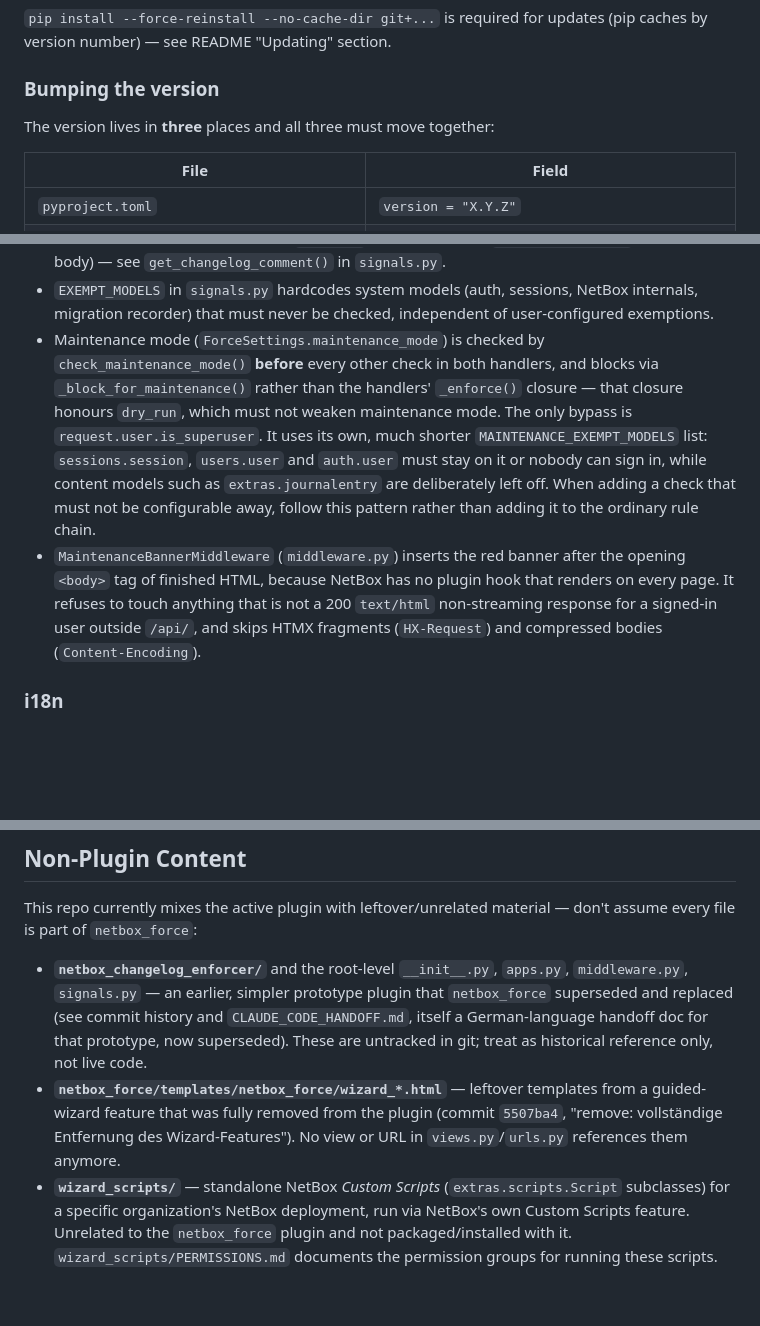
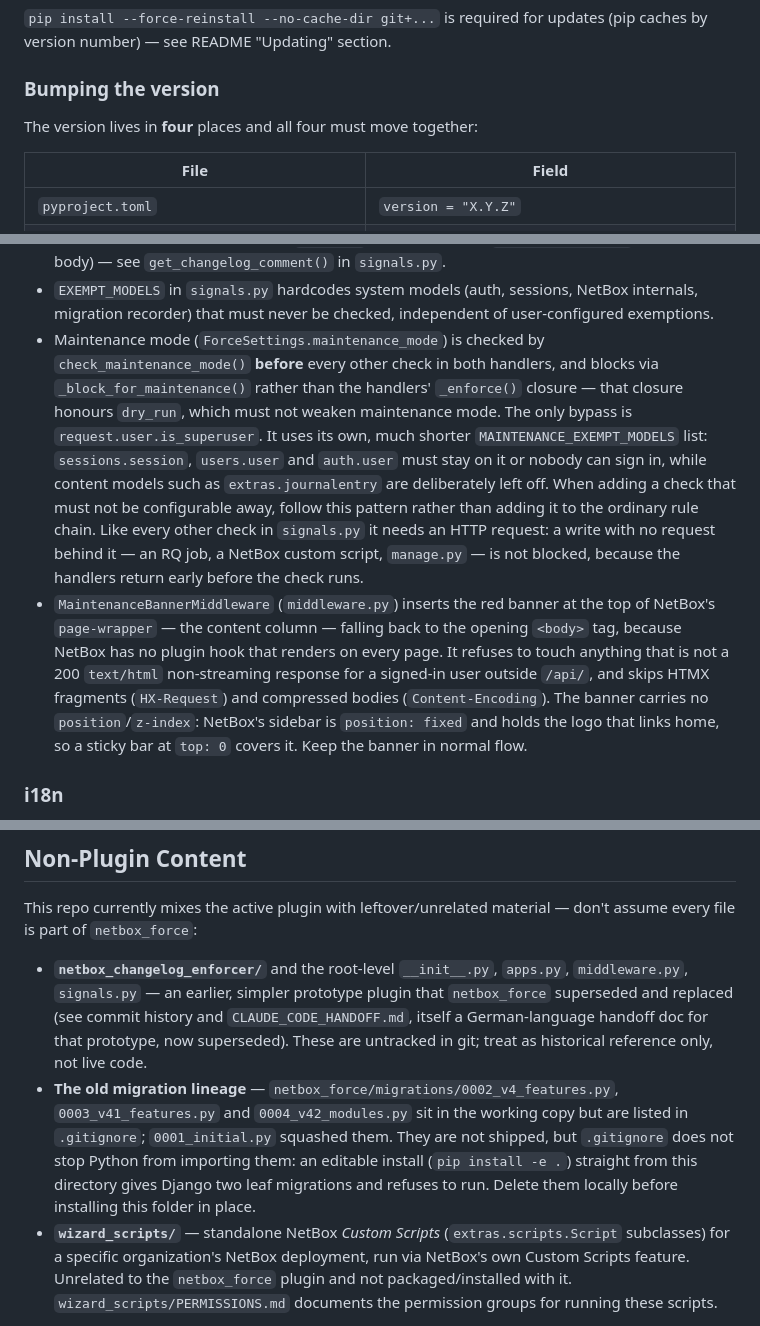
Before and after one commit to Gasi-Code/netbox-force, a Markdown page: CLAUDE.md, 3 parts joined by grey strips. Drawn GitHub-style; blank space fills up the shorter version.

Commit message:
docs: write down what the banner must not do, and what maintenance mode misses
Three corrections to the guidance file. The banner section said "after the
opening body tag" and did not say why it carries no positioning, which is
exactly the mistake that shipped. The maintenance-mode section did not say that
the check needs an HTTP request, so a write from an RQ job, a custom script or
manage.py is not blocked. And the leftover wizard templates it warned about
were removed some time ago; the real leftover is the pre-squash migration
lineage, which is gitignored but still importable and breaks an editable
install from this directory.

Co-Authored-By: Claude Opus 5 <noreply@anthropic.com>
Claude-Session: https://claude.ai/code/session_01W7isA8ktRyZpJMsbT2G5Zv

```diff
--- a/CLAUDE.md
+++ b/CLAUDE.md
@@ -24,7 +24,7 @@ pytest                                # runs netbox_force/tests/ (per pyproject.
 
 ### Bumping the version
 
-The version lives in **three** places and all three must move together:
+The version lives in **four** places and all four must move together:
 
 | File | Field |
 |---|---|
@@ -67,8 +67,8 @@ HTTP Request → RequestContextMiddleware (thread-local request storage)
 - Violations are not written inside the signal handler — `AbortRequest` triggers a DB rollback that would also roll back a `Violation.objects.create()` call made there. Instead, `middleware.queue_pending_violation()` buffers violation dicts in thread-local storage, and `RequestContextMiddleware._flush_pending_violations()` writes them (and fires webhooks) **after** the view returns, outside `transaction.atomic()`. Any new violation-reason code path must use this queue, not a direct `Violation.objects.create()`.
 - Changelog comment is read from `comments` (UI form field) or `changelog_message` (API JSON body) — see `get_changelog_comment()` in `signals.py`.
 - `EXEMPT_MODELS` in `signals.py` hardcodes system models (auth, sessions, NetBox internals, migration recorder) that must never be checked, independent of user-configured exemptions.
-- Maintenance mode (`ForceSettings.maintenance_mode`) is checked by `check_maintenance_mode()` **before** every other check in both handlers, and blocks via `_block_for_maintenance()` rather than the handlers' `_enforce()` closure — that closure honours `dry_run`, which must not weaken maintenance mode. The only bypass is `request.user.is_superuser`. It uses its own, much shorter `MAINTENANCE_EXEMPT_MODELS` list: `sessions.session`, `users.user` and `auth.user` must stay on it or nobody can sign in, while content models such as `extras.journalentry` are deliberately left off. When adding a check that must not be configurable away, follow this pattern rather than adding it to the ordinary rule chain.
-- `MaintenanceBannerMiddleware` (`middleware.py`) inserts the red banner after the opening `<body>` tag of finished HTML, because NetBox has no plugin hook that renders on every page. It refuses to touch anything that is not a 200 `text/html` non-streaming response for a signed-in user outside `/api/`, and skips HTMX fragments (`HX-Request`) and compressed bodies (`Content-Encoding`).
+- Maintenance mode (`ForceSettings.maintenance_mode`) is checked by `check_maintenance_mode()` **before** every other check in both handlers, and blocks via `_block_for_maintenance()` rather than the handlers' `_enforce()` closure — that closure honours `dry_run`, which must not weaken maintenance mode. The only bypass is `request.user.is_superuser`. It uses its own, much shorter `MAINTENANCE_EXEMPT_MODELS` list: `sessions.session`, `users.user` and `auth.user` must stay on it or nobody can sign in, while content models such as `extras.journalentry` are deliberately left off. When adding a check that must not be configurable away, follow this pattern rather than adding it to the ordinary rule chain. Like every other check in `signals.py` it needs an HTTP request: a write with no request behind it — an RQ job, a NetBox custom script, `manage.py` — is not blocked, because the handlers return early before the check runs.
+- `MaintenanceBannerMiddleware` (`middleware.py`) inserts the red banner at the top of NetBox's `page-wrapper` — the content column — falling back to the opening `<body>` tag, because NetBox has no plugin hook that renders on every page. It refuses to touch anything that is not a 200 `text/html` non-streaming response for a signed-in user outside `/api/`, and skips HTMX fragments (`HX-Request`) and compressed bodies (`Content-Encoding`). The banner carries no `position`/`z-index`: NetBox's sidebar is `position: fixed` and holds the logo that links home, so a sticky bar at `top: 0` covers it. Keep the banner in normal flow.
 
 ### i18n
 
@@ -91,7 +91,7 @@ Language is a per-installation DB setting (`ForceSettings.language`), not a per-
 This repo currently mixes the active plugin with leftover/unrelated material — don't assume every file is part of `netbox_force`:
 
 - **`netbox_changelog_enforcer/`** and the root-level `__init__.py`, `apps.py`, `middleware.py`, `signals.py` — an earlier, simpler prototype plugin that `netbox_force` superseded and replaced (see commit history and `CLAUDE_CODE_HANDOFF.md`, itself a German-language handoff doc for that prototype, now superseded). These are untracked in git; treat as historical reference only, not live code.
-- **`netbox_force/templates/netbox_force/wizard_*.html`** — leftover templates from a guided-wizard feature that was fully removed from the plugin (commit `5507ba4`, "remove: vollständige Entfernung des Wizard-Features"). No view or URL in `views.py`/`urls.py` references them anymore.
+- **The old migration lineage** — `netbox_force/migrations/0002_v4_features.py`, `0003_v41_features.py` and `0004_v42_modules.py` sit in the working copy but are listed in `.gitignore`; `0001_initial.py` squashed them. They are not shipped, but `.gitignore` does not stop Python from importing them: an editable install (`pip install -e .`) straight from this directory gives Django two leaf migrations and refuses to run. Delete them locally before installing this folder in place.
 - **`wizard_scripts/`** — standalone NetBox *Custom Scripts* (`extras.scripts.Script` subclasses) for a specific organization's NetBox deployment, run via NetBox's own Custom Scripts feature. Unrelated to the `netbox_force` plugin and not packaged/installed with it. `wizard_scripts/PERMISSIONS.md` documents the permission groups for running these scripts.
 
 When asked to work "on the plugin," scope changes to `netbox_force/` unless told otherwise.
```
